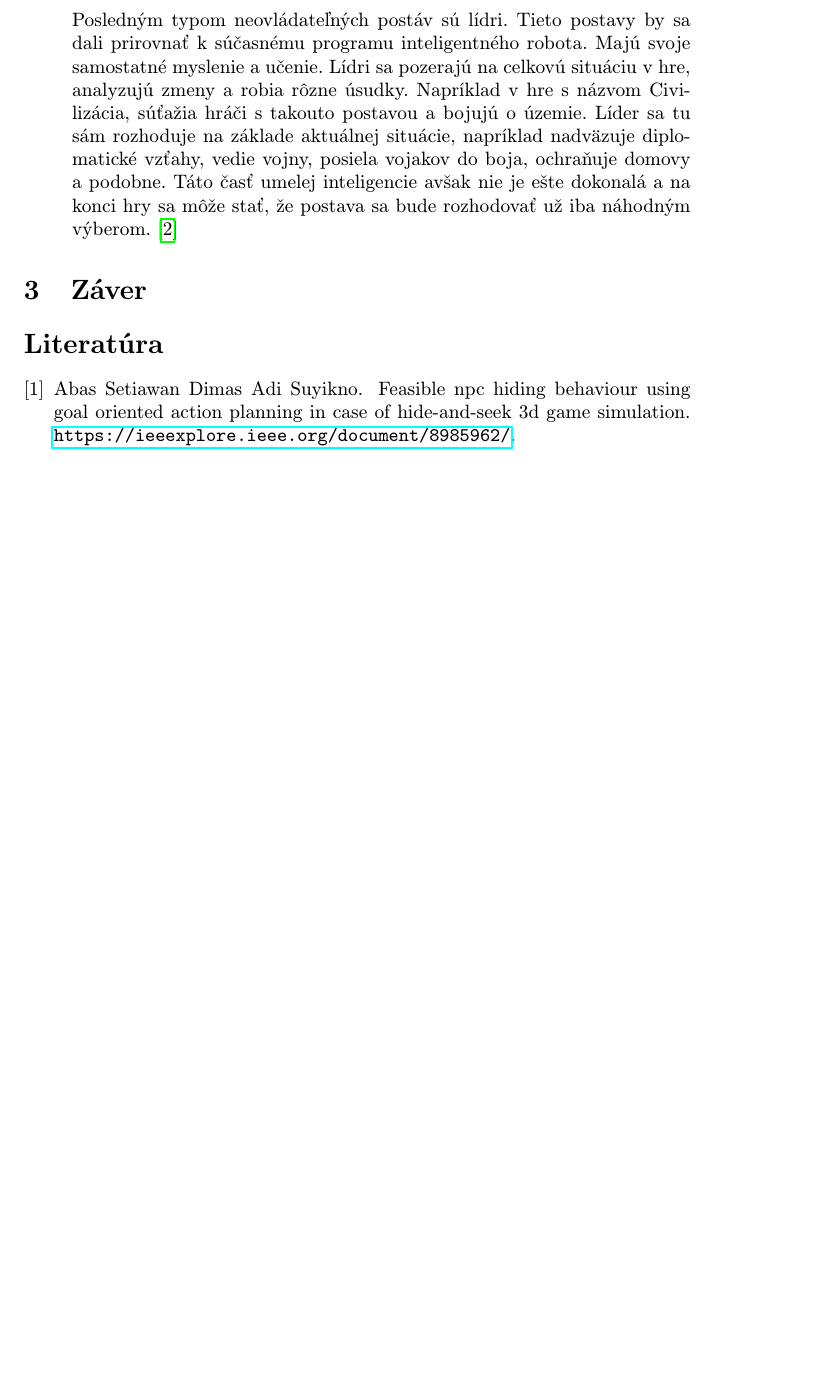
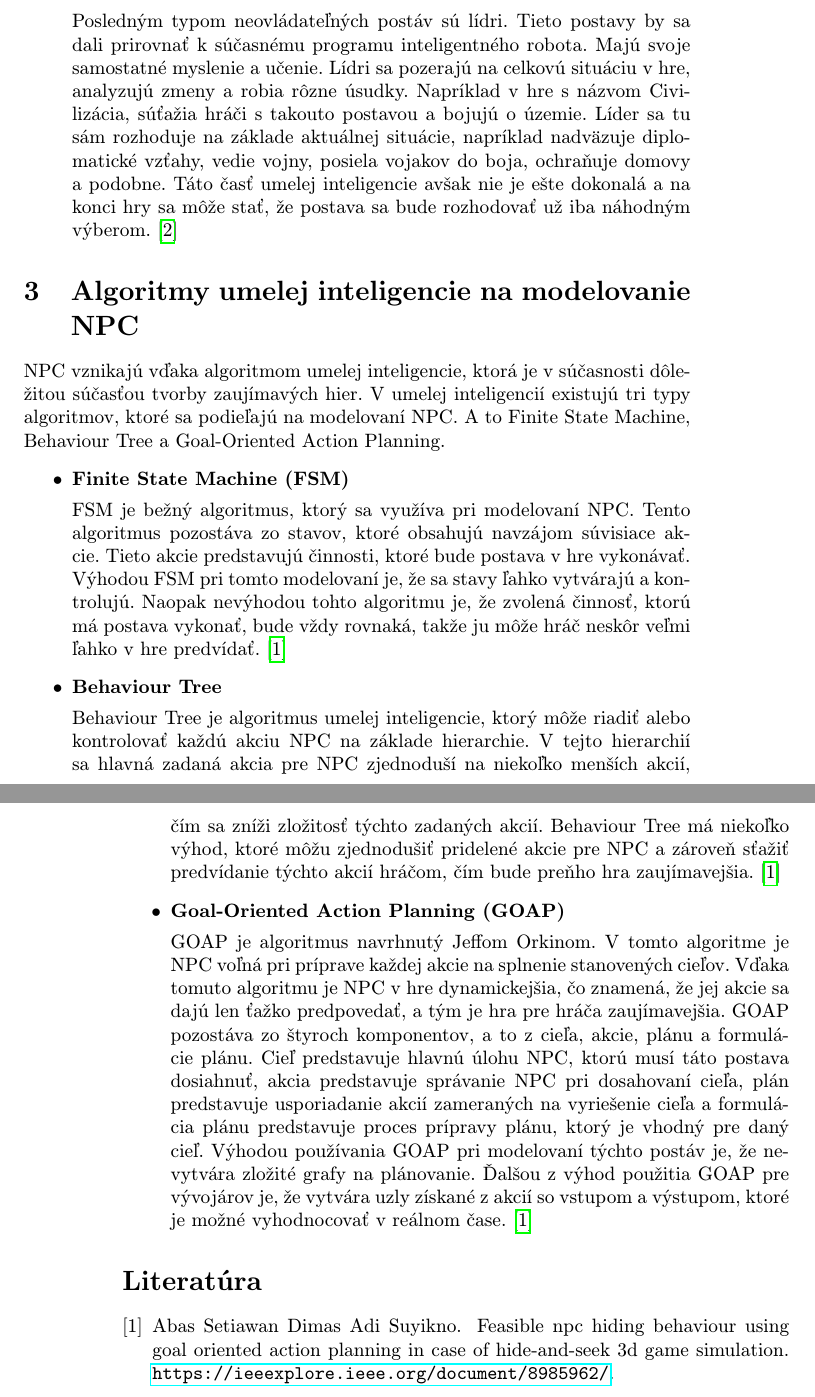
Before and after one commit to mirusm/MIP_clanok, a LaTeX paper (clanok.tex): part of page 3 of 3 before the commit and two parts of pages 3 and 4 of 4 after it, the two joined at a grey line, cut so that both start at the same text, the shorter picture padded with empty space. Compiled offline with pdfLaTeX.

Commit message:
pridanie kapitoly/uprava textov

```diff
--- a/clanok.tex
+++ b/clanok.tex
@@ -23,7 +23,7 @@
 	{\small \texttt{xmasiarikova@stuba.sk}}
 	}
 
-\date{\small x. november 2021} % upravte
+\date{\small 6. november 2021} % upravte
 
 %\includegraphics[scale=1.0]{diagram.pdf}
 
@@ -48,24 +48,42 @@ V hernom svete sa môže objaviť niekoľko typov týchto nehrateľných postáv
 \begin{itemize}
 \item \textbf{Funkčné postavy}
 
-Tieto postavy sú najjednoduchšie z vyššie vymenovaných. Nepotrebujú veľkú autonómiu ani inteligenciu, pretože iba odpovedajú na príslušné otázky. Avšak pokročilejšie postavy z tejto skupiny môžu medzi sebou aj komunikovať nejakým jazykom alebo zadávať či vykonávať rôzne úlohy, aby dosiahli v hre realistickejší efekt. Vďaka umelej inteligencií, ktorú využívajú sa môžu v hre ďalej učiť prostredníctvom hlasu. Najjednoduchším príkladom je, že ak poviete tejto postave, že jablká sú červené a banány sú žlté, tak si to táto postava zapamätá a v jej vedomostiach budú jablká červená a banány žlté. Ak jej však veľa ľudí povie, že majú aj zelené jablká, potom túto informáciu spracuje a pridá ju k svojim vedomostiam. Toto bol avšak iba jednoduchý príklad pre pochopenie danej problematiky. V hre je učenie tejto funkčnej postavy skôr o znalostiach potrebných v tomto hráčskom svete, ako napríklad kde kúpiť zbraň, či sa ju oplatí kúpiť, ktorý úkryt je pre ňu vhodný a podobne. \cite{Types}
+ Tieto postavy sú najjednoduchšie z vyššie vymenovaných. Nepotrebujú veľkú autonómiu ani inteligenciu, pretože iba odpovedajú na príslušné otázky. Avšak pokročilejšie postavy z tejto skupiny môžu medzi sebou aj komunikovať nejakým jazykom alebo zadávať či vykonávať rôzne úlohy, aby dosiahli v hre realistickejší efekt. Vďaka umelej inteligencií, ktorú využívajú sa môžu v hre ďalej učiť prostredníctvom hlasu. Najjednoduchším príkladom je, že ak poviete tejto postave, že jablká sú červené a banány sú žlté, tak si to táto postava zapamätá a v jej vedomostiach budú jablká červená a banány žlté. Ak jej však veľa ľudí povie, že majú aj zelené jablká, potom túto informáciu spracuje a pridá ju k svojim vedomostiam. Toto bol avšak iba jednoduchý príklad pre pochopenie danej problematiky. V hre je učenie tejto funkčnej postavy skôr o znalostiach potrebných v tomto hráčskom svete, ako napríklad kde kúpiť zbraň, či sa ju oplatí kúpiť, ktorý úkryt je pre ňu vhodný a podobne.  \cite{Types}
 
 
 \item \textbf{Opačná kocka}
 
- V hrách sa veľmi často stretneme s nejakým šéfom, resp. nepriateľom. Tieto postavy sú vždy riadené práve počítačom. Týchto šéfov môžeme rozdeliť na mini šéfa, super šéfa a finálneho šéfa. Mini šéf nevyužíva veľmi zložitú technológiu umelej inteligencie. Ide iba o obyčajného nepriateľa na základnej úrovni, ktorý sa musí dostať k reálnemu hráčovi dostatočne blízko, v istom časovom intervale a spôsobiť mu nejakú ujmu, aby mu hru skomplikoval. Super šéf je voliteľný nepriateľ pre sťaženie hry a finálny šéf je nepriateľ na konci hry. Super šéf aj finálny šéf sú pre hráča ťažkí nepriatelia, ktorí sa objavia v momente, keď sa môže zdať, že hráč hru vyhrá. Pre tieto postavy je už potrebná pokročilejšia úroveň umelej inteligencie. Pri modelovaní, resp. vývoji, sa hry musia často testovať. Vtedy sa zavolá istá skupina dobrovoľníkov a ich úlohou je vyškoliť týchto nepriateľov, resp. šéfov v hre. Pretože tento nepriateľ sa učí predovšetkým na vlastných chybách a slabinách druhej strany, teda na strane hráča. Vďaka takémuto testovaniu sa nepriateľ v hre dokáže vyvinúť do takej fázy, aby sa stal čo najmenej poraziteľným. \cite{Types}
+ V hrách sa veľmi často stretneme s nejakým šéfom, resp. nepriateľom. Tieto postavy sú vždy riadené práve počítačom. Týchto šéfov môžeme rozdeliť na mini šéfa, super šéfa a finálneho šéfa. Mini šéf nevyužíva veľmi zložitú technológiu umelej inteligencie. Ide iba o obyčajného nepriateľa na základnej úrovni, ktorý sa musí dostať k reálnemu hráčovi dostatočne blízko, v istom časovom intervale a spôsobiť mu nejakú ujmu, aby mu hru skomplikoval. Super šéf je voliteľný nepriateľ pre sťaženie hry a finálny šéf je nepriateľ na konci hry. Super šéf aj finálny šéf sú pre hráča ťažkí nepriatelia, ktorí sa objavia v momente, keď sa môže zdať, že hráč hru vyhrá. Pre tieto postavy je už potrebná pokročilejšia úroveň umelej inteligencie. Pri modelovaní, resp. vývoji, sa hry musia často testovať. Vtedy sa zavolá istá skupina dobrovoľníkov a ich úlohou je vyškoliť týchto nepriateľov, resp. šéfov v hre. Pretože tento nepriateľ sa učí predovšetkým na vlastných chybách a slabinách druhej strany, teda na strane hráča. Vďaka takémuto testovaniu sa nepriateľ v hre dokáže vyvinúť do takej fázy, aby sa stal čo najmenej poraziteľným.  \cite{Types}
 
 \item \textbf{Spoluhráči}
 
- Postava spoluhráča, ktorú ovláda umelá inteligencia je veľmi ťažko kontrolovateľná, pretože tieto postavy dbajú na spoluprácu medzi sebou. A ak sa nachádza v hre veľa chýb alebo nezrovnalostí, tak tieto postavy nefungujú správne a hra môže dokonca zlyhať. Preto je ťažké nechať umelú inteligenciu vykonávať postavu spoluhráča. V súčasnosti sa tieto postavy ani veľmi v hráčskom prostredí nevyužívajú. Keďže umelá inteligencia funguje aj na hĺbkovom učení je vysoko pravdepodobné, že v budúcnosti budú tieto postavy zlepšovať svoju silu a spoluprácu medzi sebou vďaka ich autonómnemu tréningu. Kedy sa budú postavy učiť bez dozoru a na sebe samých. \cite{Types}
+ Postava spoluhráča, ktorú ovláda umelá inteligencia je veľmi ťažko kontrolovateľná, pretože tieto postavy dbajú na spoluprácu medzi sebou. A ak sa nachádza v hre veľa chýb alebo nezrovnalostí, tak tieto postavy nefungujú správne a hra môže dokonca zlyhať. Preto je ťažké nechať umelú inteligenciu vykonávať postavu spoluhráča. V súčasnosti sa tieto postavy ani veľmi v hráčskom prostredí nevyužívajú. Keďže umelá inteligencia funguje aj na hĺbkovom učení je vysoko pravdepodobné, že v budúcnosti budú tieto postavy zlepšovať svoju silu a spoluprácu medzi sebou vďaka ich autonómnemu tréningu. Kedy sa budú postavy učiť bez dozoru a na sebe samých.  \cite{Types}
 
 \item \textbf{Lídri}
 
- Posledným typom neovládateľných postáv sú lídri. Tieto postavy by sa dali prirovnať k súčasnému programu inteligentného robota. Majú svoje samostatné myslenie a učenie. Lídri sa pozerajú na celkovú situáciu v hre, analyzujú zmeny a robia rôzne úsudky. Napríklad v hre s názvom Civilizácia, súťažia hráči s takouto postavou a bojujú o územie. Líder sa tu sám rozhoduje na základe aktuálnej situácie, napríklad nadväzuje diplomatické vzťahy, vedie vojny, posiela vojakov do boja, ochraňuje domovy a podobne. Táto časť umelej inteligencie avšak nie je ešte dokonalá a na konci hry sa môže stať, že postava sa bude rozhodovať už iba náhodným výberom. \cite{Types}
+ Posledným typom neovládateľných postáv sú lídri. Tieto postavy by sa dali prirovnať k súčasnému programu inteligentného robota. Majú svoje samostatné myslenie a učenie. Lídri sa pozerajú na celkovú situáciu v hre, analyzujú zmeny a robia rôzne úsudky. Napríklad v hre s názvom Civilizácia, súťažia hráči s takouto postavou a bojujú o územie. Líder sa tu sám rozhoduje na základe aktuálnej situácie, napríklad nadväzuje diplomatické vzťahy, vedie vojny, posiela vojakov do boja, ochraňuje domovy a podobne. Táto časť umelej inteligencie avšak nie je ešte dokonalá a na konci hry sa môže stať, že postava sa bude rozhodovať už iba náhodným výberom.  \cite{Types}
 
 \end{itemize}
 
-\section{Záver} \label{zaver} % prípadne iný variant názvu
+\section{Algoritmy umelej inteligencie na modelovanie NPC}
+NPC vznikajú vďaka algoritmom umelej inteligencie, ktorá je v súčasnosti dôležitou súčasťou tvorby zaujímavých hier. V umelej inteligencií existujú tri typy algoritmov, ktoré sa podieľajú na modelovaní NPC. A to Finite State Machine, Behaviour Tree a Goal-Oriented Action Planning.
+\begin{itemize}
+\item \textbf{Finite State Machine (FSM)}
+
+ FSM je bežný algoritmus, ktorý sa využíva pri modelovaní NPC. Tento algoritmus pozostáva zo stavov, ktoré obsahujú navzájom súvisiace akcie. Tieto akcie predstavujú činnosti, ktoré bude postava v hre vykonávať. Výhodou FSM pri tomto modelovaní je, že sa stavy ľahko vytvárajú a kontrolujú. Naopak nevýhodou tohto algoritmu je, že zvolená činnosť, ktorú má postava vykonať, bude vždy rovnaká, takže ju môže hráč neskôr veľmi ľahko v hre predvídať. \cite{NPC}
+
+
+\item \textbf{Behaviour Tree}
+
+ Behaviour Tree je algoritmus umelej inteligencie, ktorý môže riadiť alebo kontrolovať každú akciu NPC na základe hierarchie. V tejto hierarchií sa hlavná zadaná akcia pre NPC zjednoduší na niekoľko menších akcií, čím sa zníži zložitosť týchto zadaných akcií. Behaviour Tree má niekoľko výhod, ktoré môžu zjednodušiť pridelené akcie pre NPC a zároveň sťažiť predvídanie týchto akcií hráčom, čím bude preňho hra zaujímavejšia.   \cite{NPC}
+
+\item \textbf{Goal-Oriented Action Planning (GOAP)}
+
+ GOAP je algoritmus navrhnutý Jeffom Orkinom. V tomto algoritme je NPC voľná pri príprave každej akcie na splnenie stanovených cieľov. Vďaka tomuto algoritmu je NPC v hre dynamickejšia, čo znamená, že jej akcie sa dajú len ťažko predpovedať, a tým je hra pre hráča zaujímavejšia. GOAP pozostáva zo štyroch komponentov, a to z cieľa, akcie, plánu a formulácie plánu. Cieľ predstavuje hlavnú úlohu NPC, ktorú musí táto postava dosiahnuť, akcia predstavuje správanie NPC pri dosahovaní cieľa, plán predstavuje usporiadanie akcií zameraných na vyriešenie cieľa a formulácia plánu predstavuje proces prípravy plánu, ktorý je vhodný pre daný cieľ.  Výhodou používania GOAP pri modelovaní týchto postáv je, že nevytvára zložité grafy na plánovanie. Ďalšou z výhod použitia GOAP pre vývojárov je, že vytvára uzly získané z akcií so vstupom a výstupom, ktoré je možné vyhodnocovať v reálnom čase.   \cite{NPC}
+
+\end{itemize}
+
+%\section{Záver} \label{zaver} % prípadne iný variant názvu
 
 
 %\footnote{Niekedy môžete potrebovať aj poznámku pod čiarou.}
```
Also changed, not shown: clanok.pdf, clanok.tex (2 more changed lines), 1 other file.
